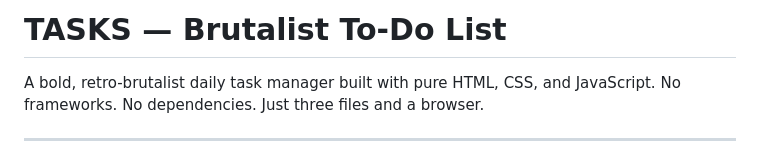
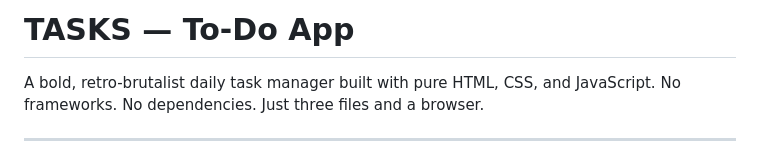
Before and after one commit to Mritunjay-Chaubey/TO-DO-APP, a Markdown page: README.md, the part around the change. GitHub-like rendering.

Commit message:
Rename project from 'Brutalist To-Do List' to 'To-Do App'

```diff
--- a/README.md
+++ b/README.md
@@ -1,4 +1,4 @@
-# TASKS — Brutalist To-Do List
+# TASKS —  To-Do App
 
 A bold, retro-brutalist daily task manager built with pure HTML, CSS, and JavaScript. No frameworks. No dependencies. Just three files and a browser.
 
```
